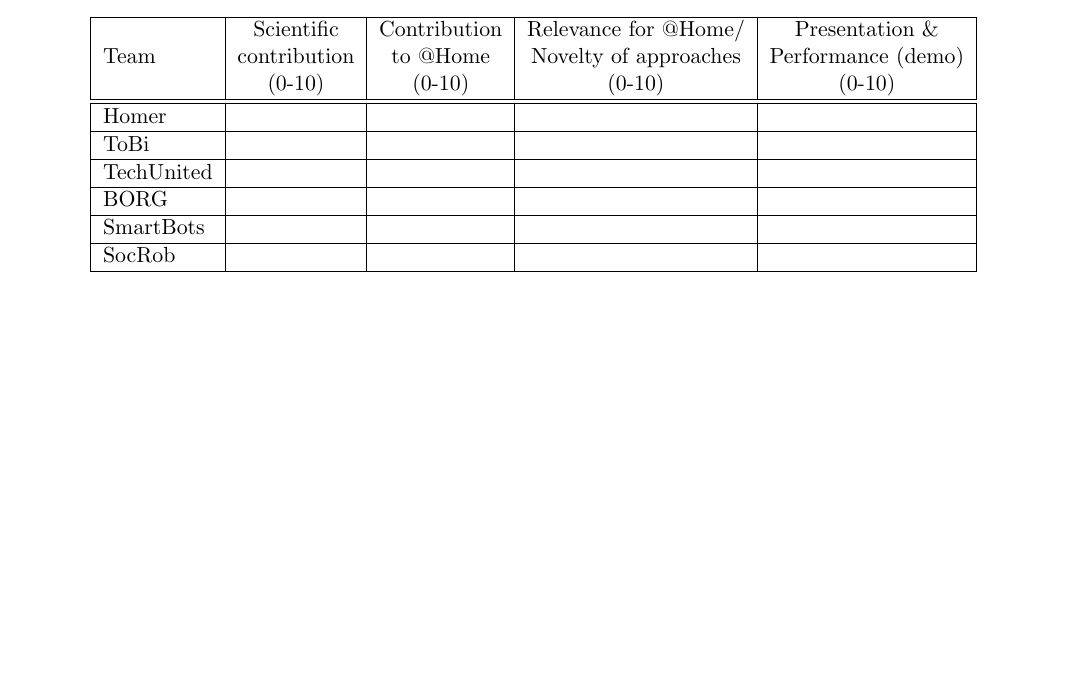
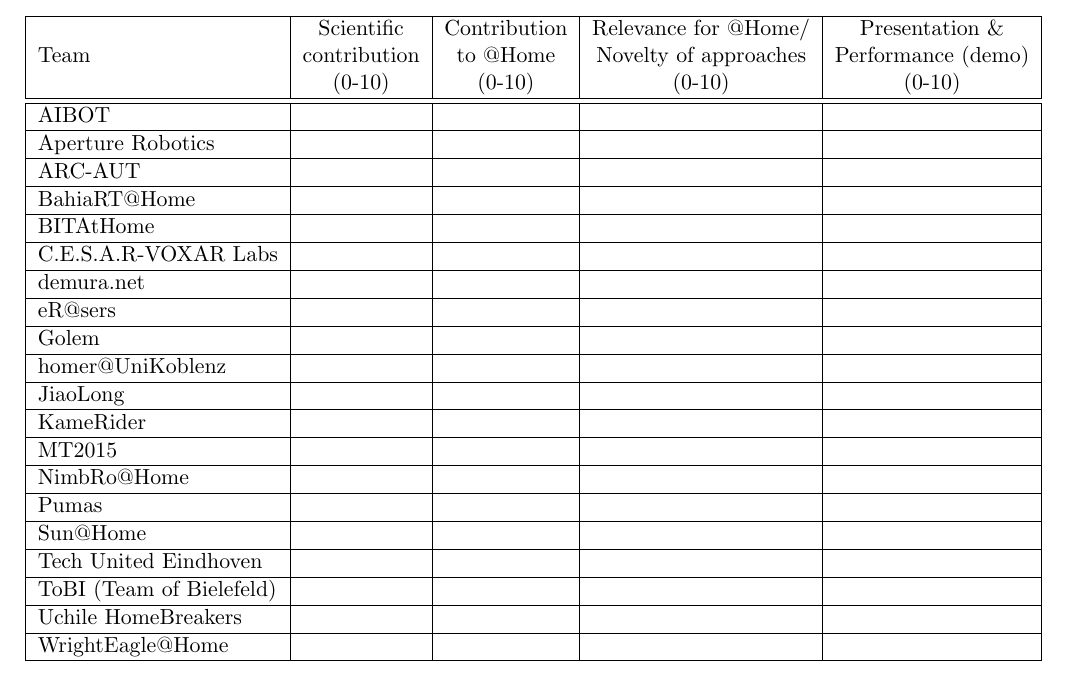
Before and after one commit to RoboCupAtHome/RuleBook, a LaTeX book (score_sheets.tex, which reads teams.tex): part of page 14 of 14 before the commit and part of page 14 of 15 after it, cut so that both start at the same text, the shorter picture padded with empty space. Compiled offline with pdfLaTeX.

Commit message:
Updated list of teams for Hefei (China) 2015

```diff
--- a/teams.tex
+++ b/teams.tex
@@ -1,2 +1 @@
 % Teams in stage 1 (all participating teams. If split in two groups, compile two versions of the rulebool/score sheets: one for group A, one for group B
-\newcommand{\TEAMSSTAGEONE}{Homer, ToBi, TechUnited, BORG, SmartBots, SocRob}
@@ -3,3 +15,11 @@
+	MT2015,
+	NimbRo@Home,
+	Pumas,
+	Sun@Home,
+	Tech United Eindhoven,
+	ToBI (Team of Bielefeld),
+	Uchile HomeBreakers,
+	WrightEagle@Home
+}
 
 % All teams in stage 2: best 10 (in case of 20 or less teams in stage 1), or best 50% (in case of more than 20 teams in stage 1)
-\newcommand{\TEAMSSTAGETWO}{Homer, ToBi, TechUnited, BORG, SmartBots, SocRob}
@@ -6,3 +39,11 @@
+	MT2015,
+	NimbRo@Home,
+	Pumas,
+	Sun@Home,
+	Tech United Eindhoven,
+	ToBI (Team of Bielefeld),
+	Uchile HomeBreakers,
+	WrightEagle@Home
+}
 
 % All teams in the finals: best 5 teams (possibly 6 if the difference between #5 and #6 is less than 1%)
-\newcommand{\TEAMSFINALS}{Homer, ToBi, TechUnited, BORG, SmartBots, SocRob}
@@ -9,3 +63,12 @@
+	MT2015,
+	NimbRo@Home,
+	Pumas,
+	Sun@Home,
+	Tech United Eindhoven,
+	ToBI (Team of Bielefeld),
+	Uchile HomeBreakers,
+	WrightEagle@Home
+}
 % Local Variables:
 % TeX-master: "../rulebook"
 % End:
```
Also changed, not shown: teams.tex (39 more changed lines).
